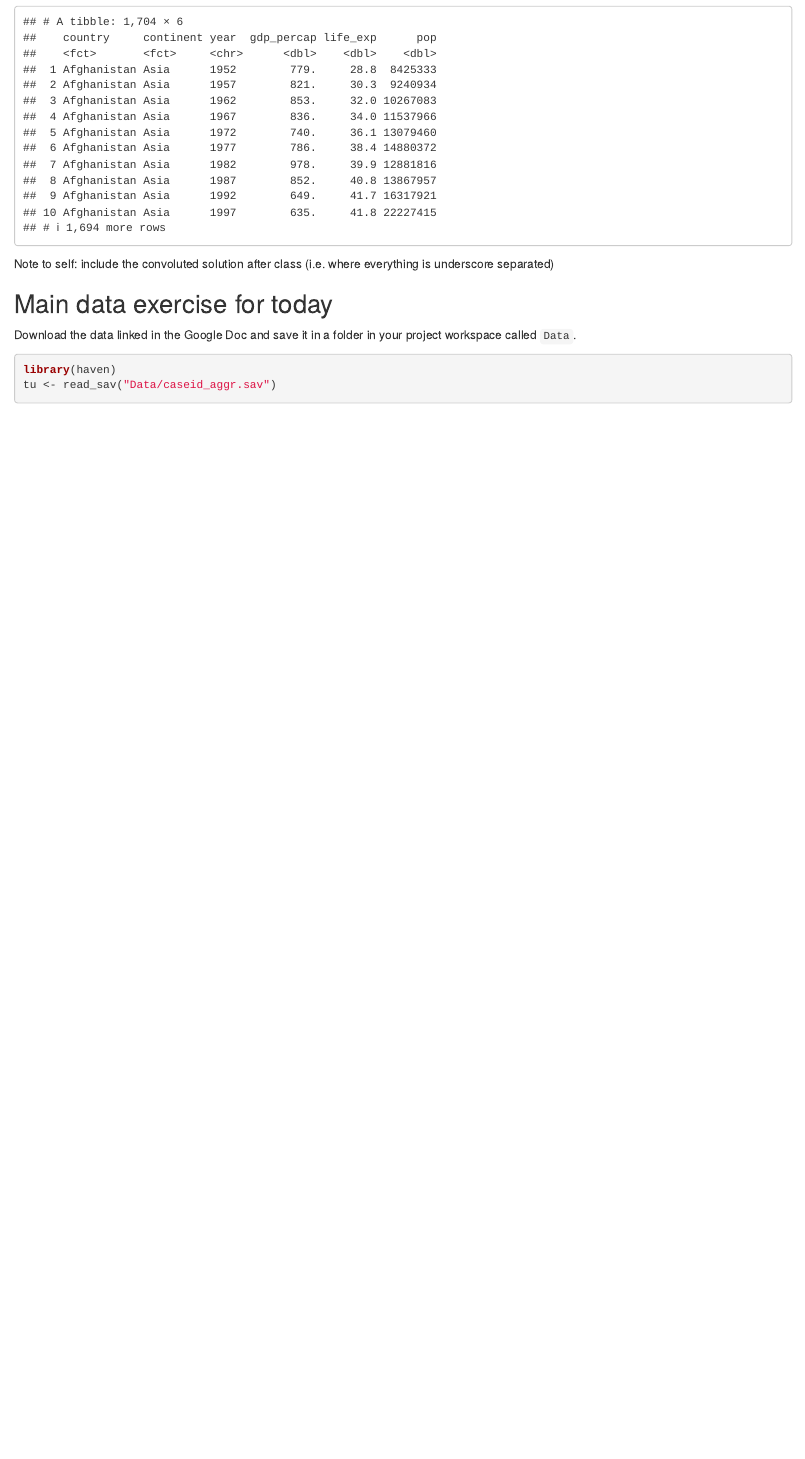
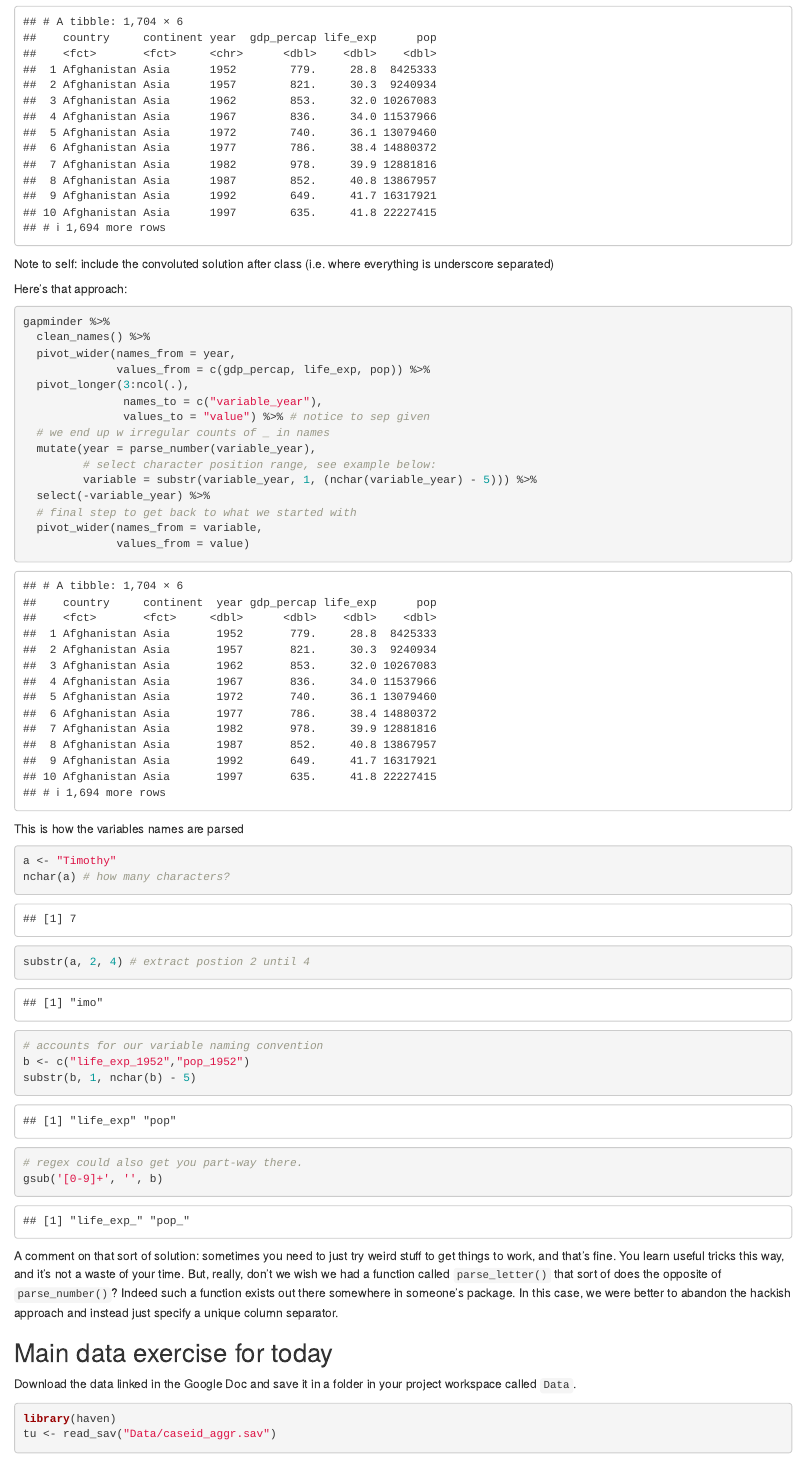
Before and after one commit to timriffe/BSSD2022Module1, an R Markdown document (session2.Rmd): the page in a window 1100 px wide, from 11620 px down. Rendered offline with R 4.5, knitr and Pandoc, with nearby package versions; code that draws random numbers runs with fixed seeds of ours; some code elsewhere in the file could not run offline; column names are cleaned by a stand-in for the janitor package; the gapminder table comes from the copy in Python's plotly package.

Commit message:
includes redux of column splitting for gapminder pivot example

````diff
--- a/session2.Rmd
+++ b/session2.Rmd
@@ -248,6 +248,41 @@ gapminder %>%
 
 Note to self: include the convoluted solution after class (i.e. where everything is underscore separated)
 
+Here's that approach:
+
+```{r}
+gapminder %>%
+  clean_names() %>%
+  pivot_wider(names_from = year,
+              values_from = c(gdp_percap, life_exp, pop)) %>%
+  pivot_longer(3:ncol(.),
+               names_to = c("variable_year"),
+               values_to = "value") %>% # notice to sep given
+  # we end up w irregular counts of _ in names
+  mutate(year = parse_number(variable_year),
+         # select character position range, see example below:
+         variable = substr(variable_year, 1, (nchar(variable_year) - 5))) %>%
+  select(-variable_year) %>%
+  # final step to get back to what we started with
+  pivot_wider(names_from = variable,
+              values_from = value)
+```
+
+This is how the variables names are parsed
+```{r}
+a <- "Timothy"
+nchar(a) # how many characters?
+substr(a, 2, 4) # extract postion 2 until 4
+
+# accounts for our variable naming convention
+b <- c("life_exp_1952","pop_1952")
+substr(b, 1, nchar(b) - 5)
+
+# regex could also get you part-way there.
+gsub('[0-9]+', '', b)
+```
+A comment on that sort of solution: sometimes you need to just try weird stuff to get things to work, and that's fine. You learn useful tricks this way, and it's not a waste of your time. But, really, don't we wish we had a function called `parse_letter()` that sort of does the opposite of `parse_number()`? Indeed such a function exists out there somewhere in someone's package. In this case, we were better to abandon the hackish approach and instead just specify a unique column separator.
+
 ## Main data exercise for today
 
 Download the data linked in the Google Doc and save it in a folder in your project workspace called `Data`.
````
Also changed, not shown: session2.Rmd (1 more changed lines).
